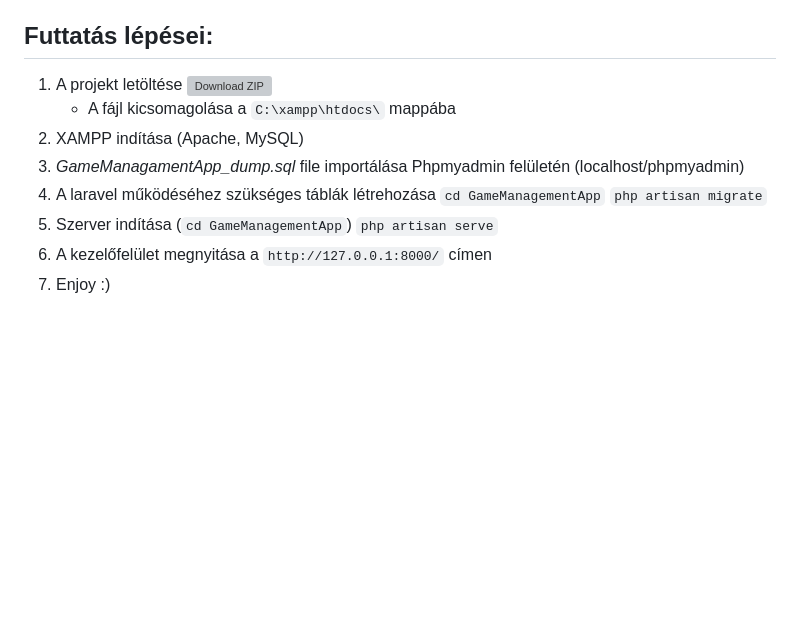
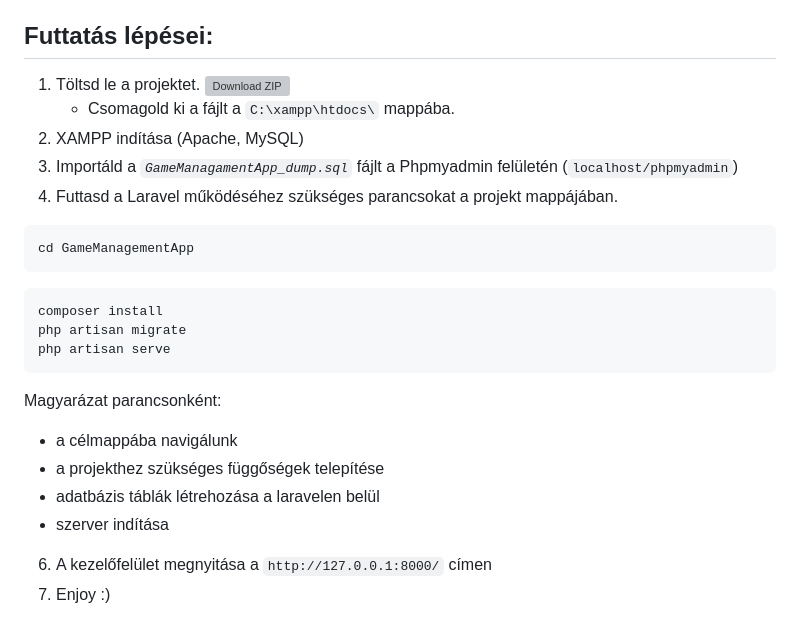
Before and after one commit to cerberus2477/freya-rest-kola, a Markdown page: README.md, the part around the change. GitHub-like rendering; blank space fills up the shorter version; grey boxes are pictures that could not be loaded.

Commit message:
modified readme, installation steps

````diff
--- a/README.md
+++ b/README.md
@@ -4,16 +4,27 @@
 
 
 ## Futtatás lépései:
-1. A projekt letöltése <a href= "https://github.com/cerberus2477/GameManagamentApp/archive/refs/heads/master.zip"><img src="http://img.shields.io/badge/Download_ZIP_green?style=for-the-badge" alt="Download ZIP"></a>
-    - A fájl kicsomagolása a `C:\xampp\htdocs\` mappába
+1. Töltsd le a projektet.
+ <a href= "https://github.com/cerberus2477/GameManagamentApp/archive/refs/heads/master.zip"><img src="http://img.shields.io/badge/Download_ZIP_green?style=for-the-badge" alt="Download ZIP"></a>
+    - Csomagold ki a fájlt a `C:\xampp\htdocs\` mappába.
 2. XAMPP indítása (Apache, MySQL)
-3. *GameManagamentApp_dump.sql* file importálása Phpmyadmin felületén (localhost/phpmyadmin)
-4. A laravel működéséhez szükséges táblák létrehozása
-	`cd GameManagementApp`
-	`php artisan migrate`
-5. Szerver indítása
-	(`cd GameManagementApp`)
-	`php artisan serve`
+3. Importáld a *`GameManagamentApp_dump.sql`* fájlt a Phpmyadmin felületén (`localhost/phpmyadmin`)
+4. Futtasd a Laravel működéséhez szükséges parancsokat a projekt mappájában.
+```cmd
+cd GameManagementApp
+```
+```cmd
+composer install
+php artisan migrate
+php artisan serve
+```
+
+Magyarázat parancsonként:
+- a célmappába navigálunk
+- a projekthez szükséges függőségek telepítése
+- adatbázis táblák létrehozása a laravelen belül
+- szerver indítása
+
 6. A kezelőfelület megnyitása a `http://127.0.0.1:8000/` címen
 7. Enjoy :)
 
````
